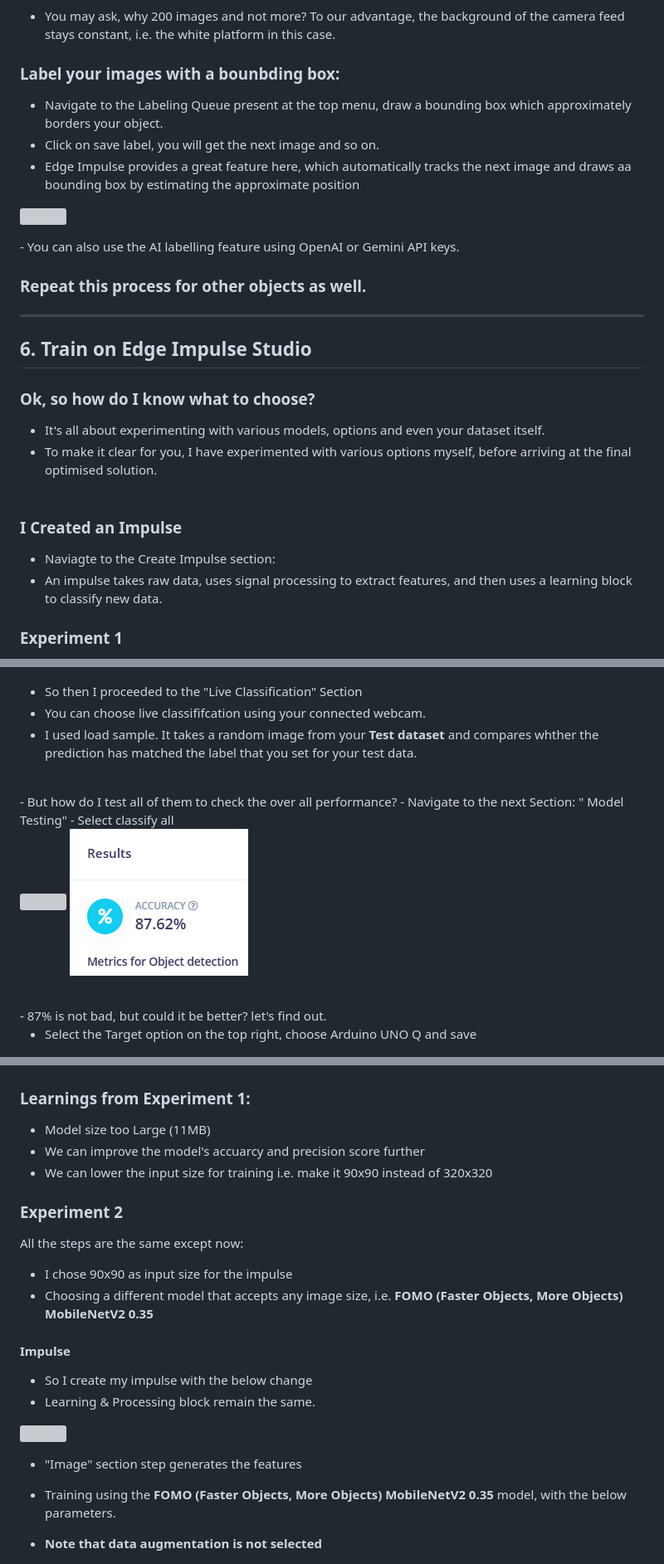
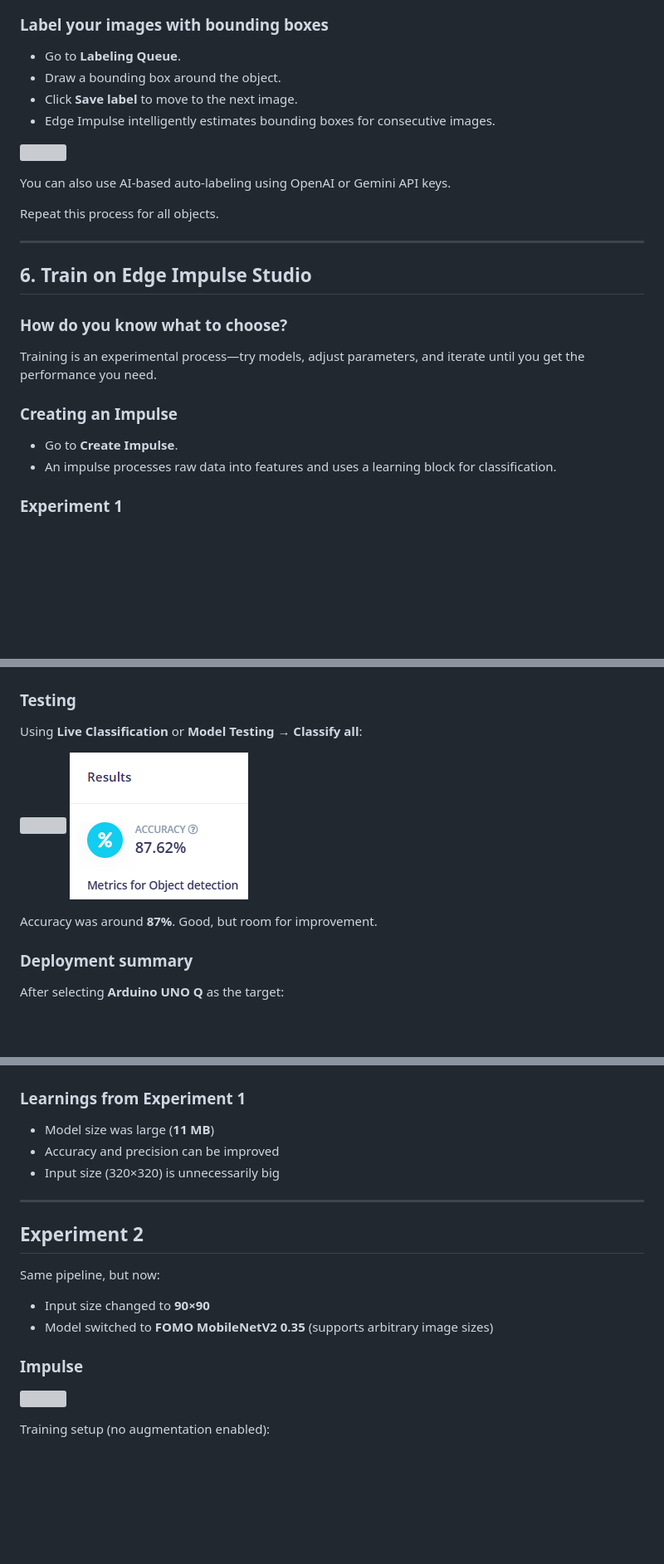
Before and after one commit to VikVentor/Inventory-Robot-UNO-Q, a Markdown page: README.md, 3 parts joined by grey strips. Shown at 83% size. Rendered like a GitHub page; blank space fills up the shorter version; grey boxes are pictures that could not be loaded.

```diff
--- a/README.md
+++ b/README.md
@@ -92,32 +111,32 @@ Instructions or images about assembling the hardware.
   <img src="assets/docs_assets/edge_6.gif" width="400" />
 </p>
 
-- You may ask, why 200 images and not more? To our advantage, the background of the camera feed stays constant, i.e. the white platform in this case.
+### Label your images with bounding boxes
 
-### Label your images with a bounbding box:
-- Navigate to the Labeling Queue present at the top menu, draw a bounding box which approximately borders your object.
-- Click on save label, you will get the next image and so on.
-- Edge Impulse  provides a great feature here, which automatically tracks the next image and draws aa bounding box by estimating the approximate position
+* Go to **Labeling Queue**.
+* Draw a bounding box around the object.
+* Click **Save label** to move to the next image.
+* Edge Impulse intelligently estimates bounding boxes for consecutive images.
+
 <p align="left">
   <img src="assets/docs_assets/edge_8.gif" width="600" />
 </p>
-- You can also use the AI labelling feature using OpenAI or Gemini API keys.
 
-### Repeat this process for other objects as well.
+You can also use AI-based auto-labeling using OpenAI or Gemini API keys.
 
-
+Repeat this process for all objects.
 
 ---
 
 ## 6. Train on Edge Impulse Studio
 
-### Ok, so how do I know what to choose?
-- It's all about experimenting with various models, options and even your dataset itself.
-- To make it clear for you, I have experimented with various options myself, before arriving at the final optimised solution.
-  <br>
-  <br>
+### How do you know what to choose?
 
-### I Created an Impulse
-- Naviagte to the Create Impulse section:
-- An impulse takes raw data, uses signal processing to extract features, and then uses a learning block to classify new data.
+Training is an experimental process—try models, adjust parameters, and iterate until you get the performance you need.
+
+### Creating an Impulse
+
+* Go to **Create Impulse**.
+* An impulse processes raw data into features and uses a learning block for classification.
+
 ### Experiment 1
@@ -153,22 +175,21 @@ Instructions or images about assembling the hardware.
   <img src="assets/docs_assets/train_mn_score.png" width="500"/>
 </p>
 
-- So then I proceeded to the "Live Classification" Section
-- You can choose live classififcation using your connected webcam.
-- I used load sample. It takes a random image from your **Test dataset** and compares whther the prediction has matched the label that you set for your test data.
+### Testing
 
-<br>
-- But how do I test all of them to check the over all performance?
-- Navigate to the next Section: " Model Testing"
-- Select classify all
+Using **Live Classification** or **Model Testing → Classify all**:
+
 <p align="left">
   <img src="assets/docs_assets/class_all_mn.png" width="400"/>
-  <img src="assets/docs_assets/accu_mn.png"  />
+  <img src="assets/docs_assets/accu_mn.png"/>
 </p>
-<br>
-- 87% is not bad, but could it be better? let's find out.
 
-- Select the Target option on the top right, choose Arduino UNO Q and save
+Accuracy was around **87%**. Good, but room for improvement.
+
+### Deployment summary
+
+After selecting **Arduino UNO Q** as the target:
+
 <p align="left">
   <img src="assets/docs_assets/choose_targ.png" width="400"/>
   <br>
@@ -182,27 +202,29 @@ Instructions or images about assembling the hardware.
   <img src="assets/docs_assets/unoq_11.png" width="600"/>
 </p>
 
-### Learnings from Experiment 1:
-- Model size too Large (11MB)
-- We can improve the model's accuarcy and precision score further
-- We can lower the input size for training i.e. make it 90x90 instead of 320x320
+### Learnings from Experiment 1
 
-### Experiment 2
-All the steps are the same except now:
-- I chose 90x90 as input size for the impulse
-- Choosing a different model that accepts any image size, i.e. **FOMO (Faster Objects, More Objects) MobileNetV2 0.35**
+* Model size was large (**11 MB**)
+* Accuracy and precision can be improved
+* Input size (320×320) is unnecessarily big
 
-#### Impulse
-- So I create my impulse with the below change
-- Learning & Processing block remain the same.
+---
+
+## Experiment 2
+
+Same pipeline, but now:
+
+* Input size changed to **90×90**
+* Model switched to **FOMO MobileNetV2 0.35** (supports arbitrary image sizes)
+
+### Impulse
+
 <p align="left">
   <img src="assets/docs_assets/fomo_1.png" width="500"/>
 </p>
 
-- "Image" section step generates the features
+Training setup (no augmentation enabled):
 
-- Training using the **FOMO (Faster Objects, More Objects) MobileNetV2 0.35** model, with the below parameters.
-- **Note that data augmentation is not selected**
 <p align="left">
   <img src="assets/docs_assets/fomo_train_setup.png" width="600"/>
 </p>
```
Also changed, not shown: other parts of README.md (+94 -60 lines).
